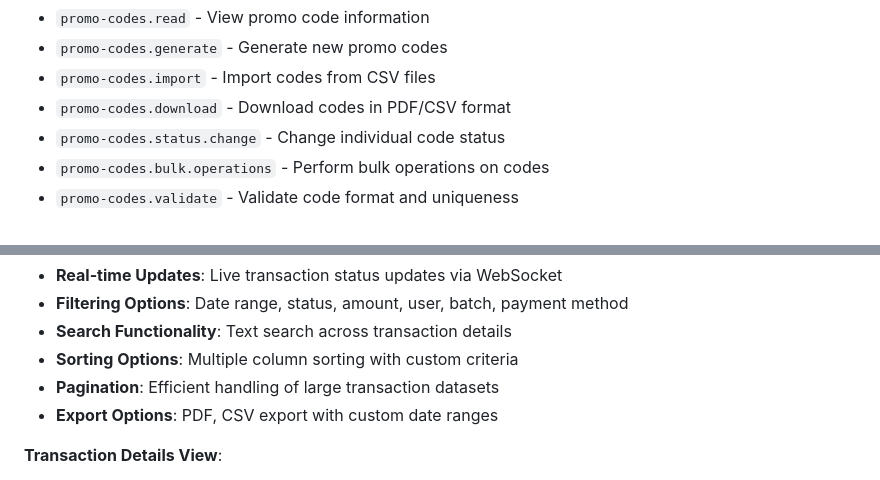
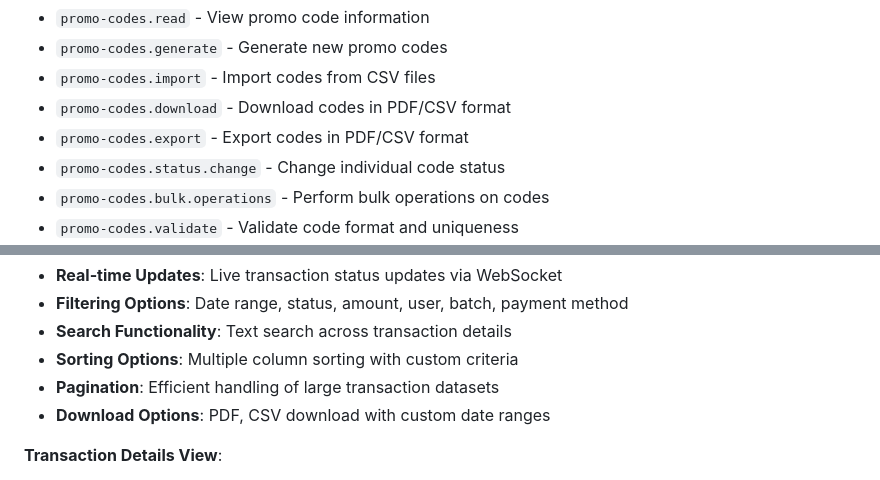
Before and after one commit to heissshami/mbelyco-promo-2.0, a Markdown page: PRD.md, 2 parts joined by grey strips. GitHub-like rendering.

```diff
--- a/PRD.md
+++ b/PRD.md
@@ -100,6 +102,7 @@ The permissions are enforced through the **withAuth middleware** function which
 - `promo-codes.generate` - Generate new promo codes
 - `promo-codes.import` - Import codes from CSV files
 - `promo-codes.download` - Download codes in PDF/CSV format
+- `promo-codes.export` - Export codes in PDF/CSV format
 - `promo-codes.status.change` - Change individual code status
 - `promo-codes.bulk.operations` - Perform bulk operations on codes
 - `promo-codes.validate` - Validate code format and uniqueness
@@ -637,7 +646,7 @@ Comprehensive real-time transaction monitoring system for redemption and disburs
 - **Search Functionality**: Text search across transaction details
 - **Sorting Options**: Multiple column sorting with custom criteria
 - **Pagination**: Efficient handling of large transaction datasets
-- **Export Options**: PDF, CSV export with custom date ranges
+- **Download Options**: PDF, CSV download with custom date ranges
 
 **Transaction Details View**:
 - **Basic Information**: Transaction ID, timestamp, user details, amount
```
Also changed, not shown: other parts of PRD.md (+10 -2 lines).
